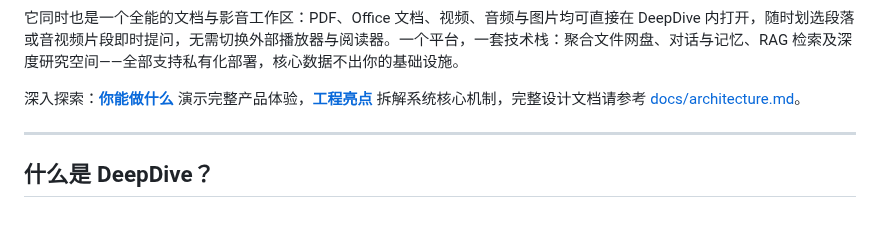
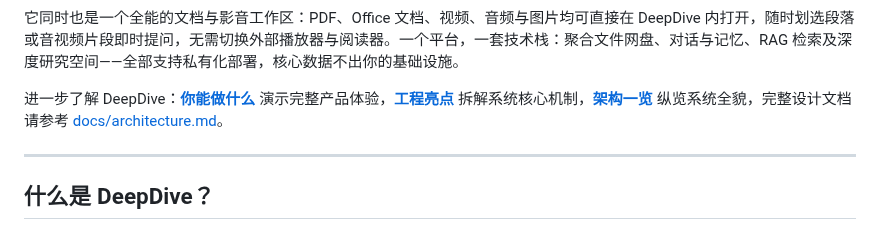
Before and after one commit to Eric-LLMs/DeepDive, a Markdown page: README.zh-CN.md, the part around the change. Drawn GitHub-style.

```diff
--- a/README.zh-CN.md
+++ b/README.zh-CN.md
@@ -12,7 +12,7 @@
 
 它同时也是一个全能的文档与影音工作区：PDF、Office 文档、视频、音频与图片均可直接在 DeepDive 内打开，随时划选段落或音视频片段即时提问，无需切换外部播放器与阅读器。一个平台，一套技术栈：聚合文件网盘、对话与记忆、RAG 检索及深度研究空间——全部支持私有化部署，核心数据不出你的基础设施。
 
-深入探索：**[你能做什么](#你能做什么)** 演示完整产品体验，**[工程亮点](#-工程亮点)** 拆解系统核心机制，完整设计文档请参考 [docs/architecture.md](docs/architecture.md)。
+进一步了解 DeepDive：**[你能做什么](#你能做什么)** 演示完整产品体验，**[工程亮点](#-工程亮点)** 拆解系统核心机制，**[架构一览](#-架构一览)** 纵览系统全貌，完整设计文档请参考 [docs/architecture.md](docs/architecture.md)。
 
 ---
 
```
Also changed, not shown: README.md (+1 -1 lines).
